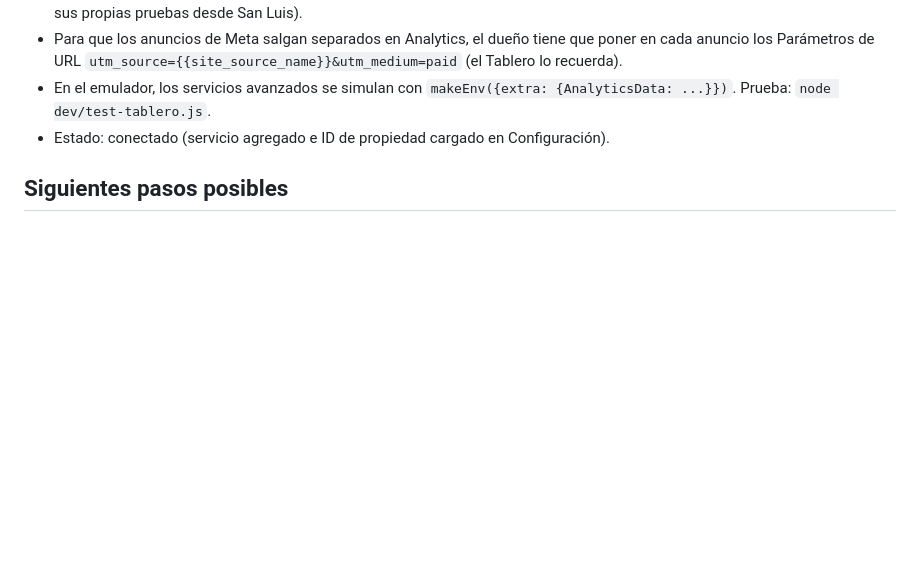
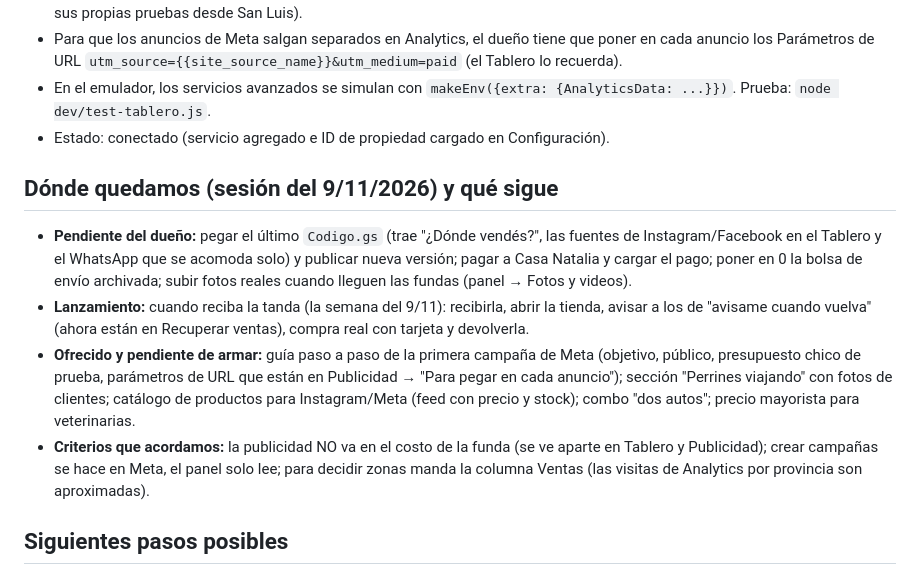
Before and after one commit to jabacaicoa-png/losperrines, a Markdown page: CLAUDE.md, the part around the change. Rendered like a GitHub page; blank space fills up the shorter version.

Commit message:
Notas: dónde quedamos y qué sigue, para la próxima sesión
Co-Authored-By: Claude Opus 5.5 <noreply@anthropic.com>
Claude-Session: https://claude.ai/code/session_0176HVUGrBrrowtKQfh3wTFd

```diff
--- a/CLAUDE.md
+++ b/CLAUDE.md
@@ -97,6 +97,13 @@ El dueño puede exportar sus datos del taller (sin datos de clientes) con el bot
 - En el emulador, los servicios avanzados se simulan con `makeEnv({extra: {AnalyticsData: ...}})`. Prueba: `node dev/test-tablero.js`.
 - Estado: conectado (servicio agregado e ID de propiedad cargado en Configuración).
 
+## Dónde quedamos (sesión del 9/11/2026) y qué sigue
+
+- **Pendiente del dueño:** pegar el último `Codigo.gs` (trae "¿Dónde vendés?", las fuentes de Instagram/Facebook en el Tablero y el WhatsApp que se acomoda solo) y publicar nueva versión; pagar a Casa Natalia y cargar el pago; poner en 0 la bolsa de envío archivada; subir fotos reales cuando lleguen las fundas (panel → Fotos y videos).
+- **Lanzamiento:** cuando reciba la tanda (la semana del 9/11): recibirla, abrir la tienda, avisar a los de "avisame cuando vuelva" (ahora están en Recuperar ventas), compra real con tarjeta y devolverla.
+- **Ofrecido y pendiente de armar:** guía paso a paso de la primera campaña de Meta (objetivo, público, presupuesto chico de prueba, parámetros de URL que están en Publicidad → "Para pegar en cada anuncio"); sección "Perrines viajando" con fotos de clientes; catálogo de productos para Instagram/Meta (feed con precio y stock); combo "dos autos"; precio mayorista para veterinarias.
+- **Criterios que acordamos:** la publicidad NO va en el costo de la funda (se ve aparte en Tablero y Publicidad); crear campañas se hace en Meta, el panel solo lee; para decidir zonas manda la columna Ventas (las visitas de Analytics por provincia son aproximadas).
+
 ## Siguientes pasos posibles
 
 - Confirmar transferencias automáticamente consultando Mercado Pago; que el cliente suba el comprobante en la web; etiquetas de Andreani por API (requiere credenciales de Andreani); atención por WhatsApp con IA (requiere WhatsApp Business API).
```
